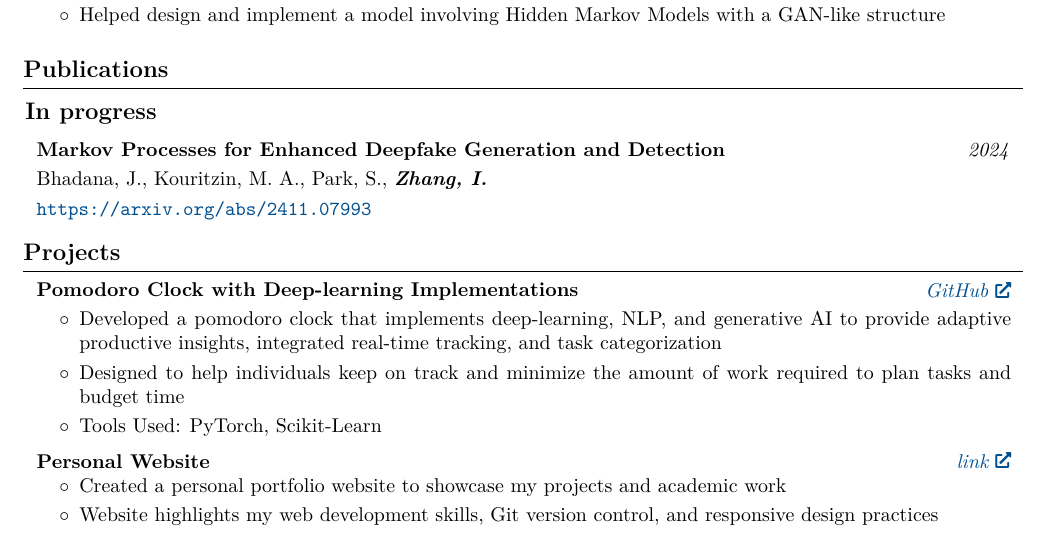
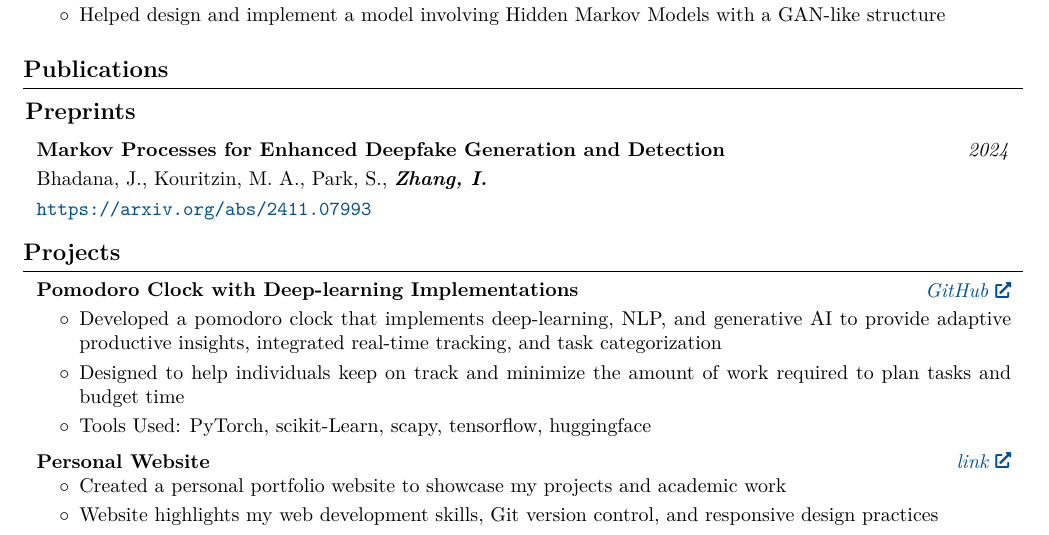
Before and after one commit to IanZhang42/ianzhang42.github.io, a LaTeX CV (ian_CV.tex): part of page 1 of 2, cut so that both start at the same text. Compiled offline with pdfLaTeX.

Commit message:
changes to cv

```diff
--- a/ian_CV.tex
+++ b/ian_CV.tex
@@ -227,7 +227,7 @@
 
 
     \section{Publications}
-    \subsection{In progress}
+    \subsection{Preprints}
 
         \begin{samepage}
             \begin{twocolentry}{
@@ -265,7 +265,7 @@
             \begin{highlights}
                 \item Developed a pomodoro clock that implements deep-learning, NLP, and generative AI to provide adaptive productive insights, integrated real-time tracking, and task categorization
                 \item Designed to help individuals keep on track and minimize the amount of work required to plan tasks and budget time
-                \item Tools Used: PyTorch, Scikit-Learn
+                \item Tools Used: PyTorch, scikit-Learn, scapy, tensorflow, huggingface
             \end{highlights}
         \end{onecolentry}
 
```
Also changed, not shown: ian_CV.pdf, 6 other files.
